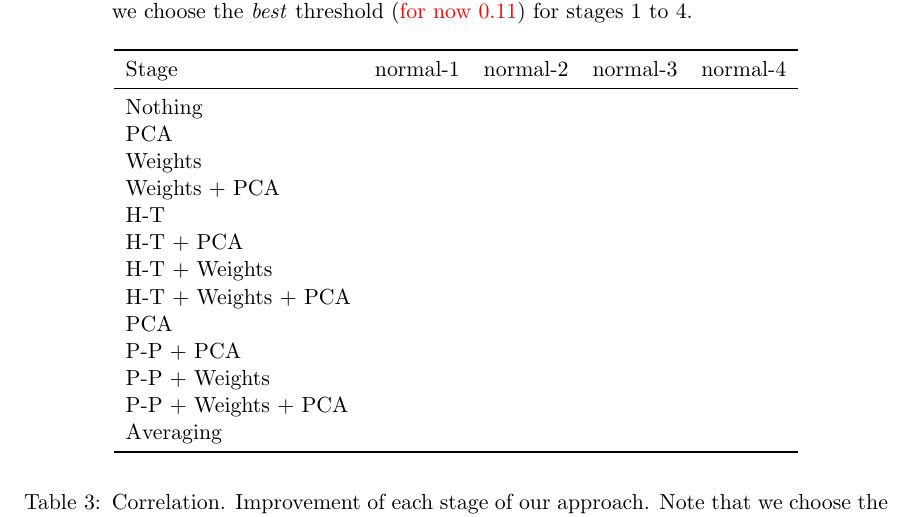
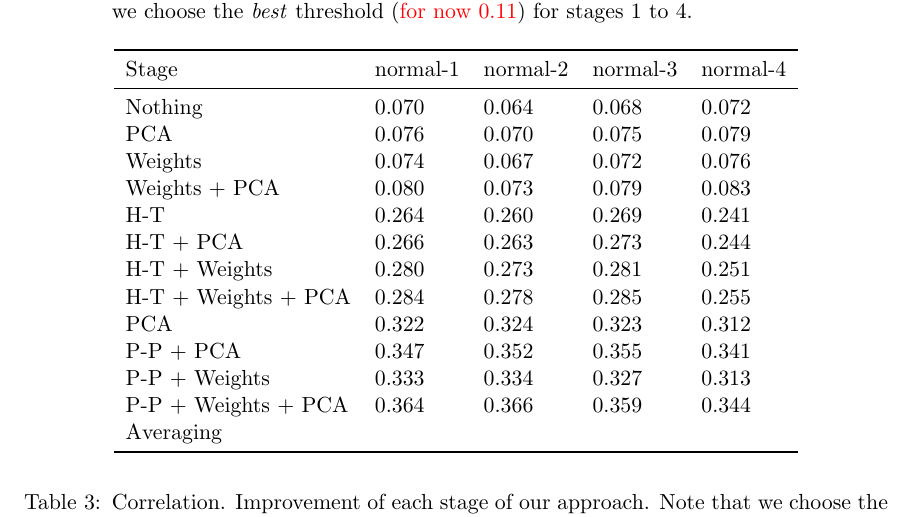
Before and after one commit to asutera/paper-connectomics, a LaTeX thesis (article.tex): part of page 6 of 7, cut so that both start at the same text. Compiled offline with pdfLaTeX.

Commit message:
add values for inverse correlation (pr)

```diff
--- a/article.tex
+++ b/article.tex
@@ -420,18 +420,18 @@ Averaging           & & & & \\
 \toprule
 Stage               & normal-1 & normal-2 & normal-3 & normal-4 \\
 \midrule
-Nothing             & & & & \\
-PCA                 & & & & \\
-Weights             & & & & \\
-Weights + PCA       & & & & \\
-H-T                 & & & & \\
-H-T + PCA           & & & & \\
-H-T + Weights       & & & & \\
-H-T + Weights + PCA & & & & \\
-PCA                 & & & & \\
-P-P + PCA           & & & & \\
-P-P + Weights       & & & & \\
-P-P + Weights + PCA & & & & \\
+Nothing             & 0.070 & 0.064 & 0.068 & 0.072\\
+PCA                 & 0.076 & 0.070 & 0.075 & 0.079\\
+Weights             & 0.074 & 0.067 & 0.072 & 0.076\\
+Weights + PCA       & 0.080 & 0.073 & 0.079 & 0.083\\
+H-T                 & 0.264 & 0.260 & 0.269 & 0.241\\
+H-T + PCA           & 0.266 & 0.263 & 0.273 & 0.244\\
+H-T + Weights       & 0.280 & 0.273 & 0.281 & 0.251\\
+H-T + Weights + PCA & 0.284 & 0.278 & 0.285 & 0.255\\
+PCA                 & 0.322 & 0.324 & 0.323 & 0.312\\
+P-P + PCA           & 0.347 & 0.352 & 0.355 & 0.341\\
+P-P + Weights       & 0.333 & 0.334 & 0.327 & 0.313\\
+P-P + Weights + PCA & 0.364 & 0.366 & 0.359 & 0.344\\
 Averaging           & & & & \\
 \bottomrule
 \end{tabular}
```
